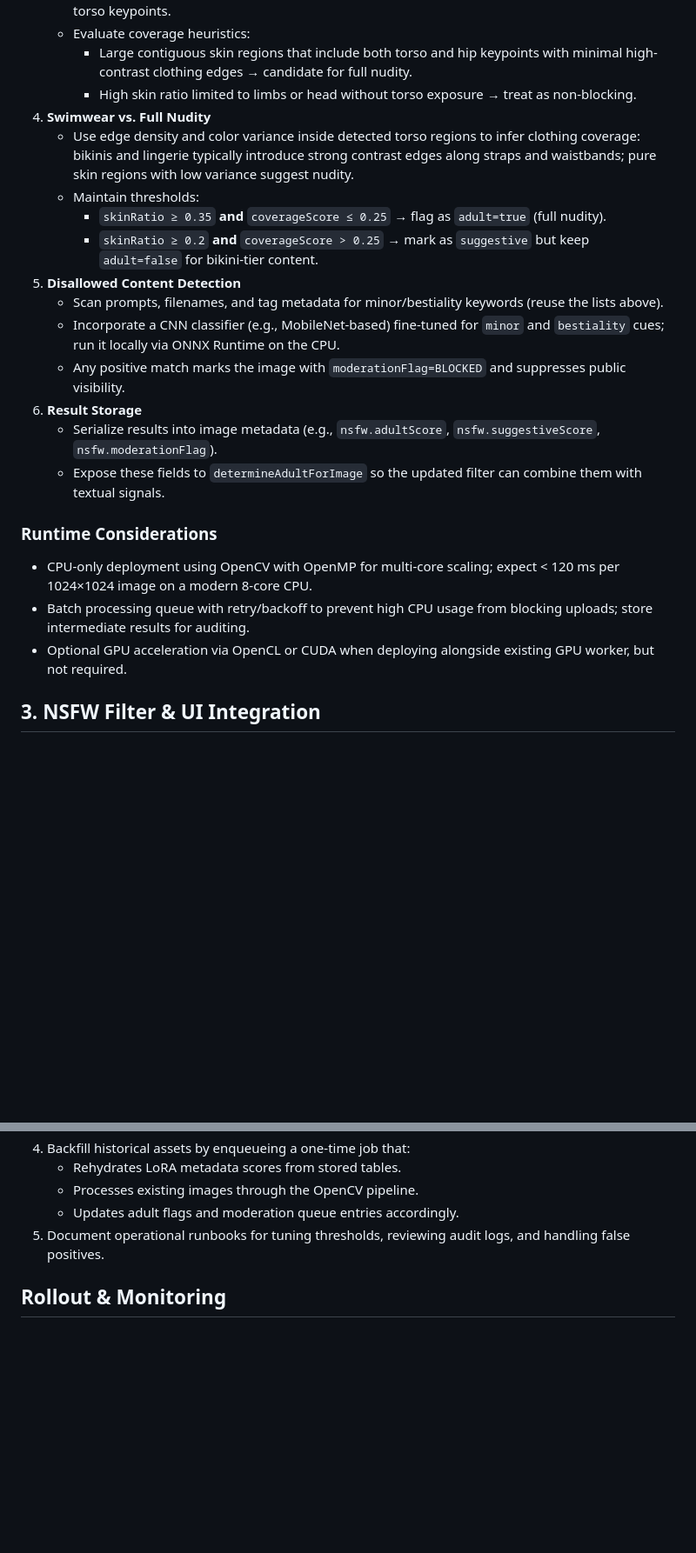
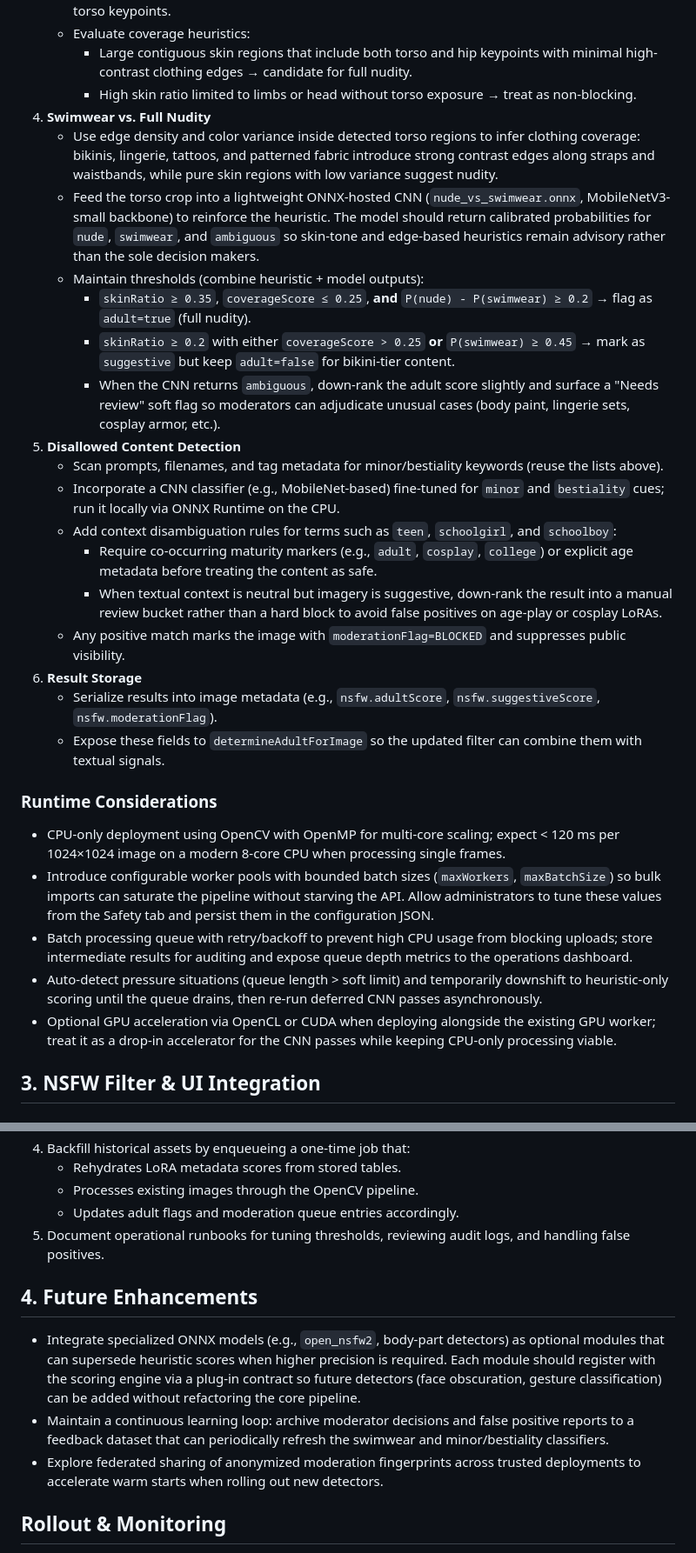
Before and after one commit to AsaTyr2018/VisionSuit, a Markdown page: docs/nsfw-deployment-plan.md, 2 parts joined by grey strips. Shown at 87% size. Rendered like a GitHub page; blank space fills up the shorter version.

Commit message:
Refine NSFW deployment roadmap

```diff
--- a/docs/nsfw-deployment-plan.md
+++ b/docs/nsfw-deployment-plan.md
@@ -68,22 +68,29 @@ Analyze uploaded images on-premise and mark explicit content automatically while
      - Large contiguous skin regions that include both torso and hip keypoints with minimal high-contrast clothing edges → candidate for full nudity.
      - High skin ratio limited to limbs or head without torso exposure → treat as non-blocking.
 4. **Swimwear vs. Full Nudity**
-   - Use edge density and color variance inside detected torso regions to infer clothing coverage: bikinis and lingerie typically introduce strong contrast edges along straps and waistbands; pure skin regions with low variance suggest nudity.
-   - Maintain thresholds:
-     - `skinRatio ≥ 0.35` **and** `coverageScore ≤ 0.25` → flag as `adult=true` (full nudity).
-     - `skinRatio ≥ 0.2` **and** `coverageScore > 0.25` → mark as `suggestive` but keep `adult=false` for bikini-tier content.
+   - Use edge density and color variance inside detected torso regions to infer clothing coverage: bikinis, lingerie, tattoos, and patterned fabric introduce strong contrast edges along straps and waistbands, while pure skin regions with low variance suggest nudity.
+   - Feed the torso crop into a lightweight ONNX-hosted CNN (`nude_vs_swimwear.onnx`, MobileNetV3-small backbone) to reinforce the heuristic. The model should return calibrated probabilities for `nude`, `swimwear`, and `ambiguous` so skin-tone and edge-based heuristics remain advisory rather than the sole decision makers.
+   - Maintain thresholds (combine heuristic + model outputs):
+     - `skinRatio ≥ 0.35`, `coverageScore ≤ 0.25`, **and** `P(nude) - P(swimwear) ≥ 0.2` → flag as `adult=true` (full nudity).
+     - `skinRatio ≥ 0.2` with either `coverageScore > 0.25` **or** `P(swimwear) ≥ 0.45` → mark as `suggestive` but keep `adult=false` for bikini-tier content.
+     - When the CNN returns `ambiguous`, down-rank the adult score slightly and surface a "Needs review" soft flag so moderators can adjudicate unusual cases (body paint, lingerie sets, cosplay armor, etc.).
 5. **Disallowed Content Detection**
    - Scan prompts, filenames, and tag metadata for minor/bestiality keywords (reuse the lists above).
    - Incorporate a CNN classifier (e.g., MobileNet-based) fine-tuned for `minor` and `bestiality` cues; run it locally via ONNX Runtime on the CPU.
+   - Add context disambiguation rules for terms such as `teen`, `schoolgirl`, and `schoolboy`:
+     - Require co-occurring maturity markers (e.g., `adult`, `cosplay`, `college`) or explicit age metadata before treating the content as safe.
+     - When textual context is neutral but imagery is suggestive, down-rank the result into a manual review bucket rather than a hard block to avoid false positives on age-play or cosplay LoRAs.
    - Any positive match marks the image with `moderationFlag=BLOCKED` and suppresses public visibility.
 6. **Result Storage**
    - Serialize results into image metadata (e.g., `nsfw.adultScore`, `nsfw.suggestiveScore`, `nsfw.moderationFlag`).
    - Expose these fields to `determineAdultForImage` so the updated filter can combine them with textual signals.
 
 ### Runtime Considerations
-- CPU-only deployment using OpenCV with OpenMP for multi-core scaling; expect < 120 ms per 1024×1024 image on a modern 8-core CPU.
-- Batch processing queue with retry/backoff to prevent high CPU usage from blocking uploads; store intermediate results for auditing.
-- Optional GPU acceleration via OpenCL or CUDA when deploying alongside existing GPU worker, but not required.
+- CPU-only deployment using OpenCV with OpenMP for multi-core scaling; expect < 120 ms per 1024×1024 image on a modern 8-core CPU when processing single frames.
+- Introduce configurable worker pools with bounded batch sizes (`maxWorkers`, `maxBatchSize`) so bulk imports can saturate the pipeline without starving the API. Allow administrators to tune these values from the Safety tab and persist them in the configuration JSON.
+- Batch processing queue with retry/backoff to prevent high CPU usage from blocking uploads; store intermediate results for auditing and expose queue depth metrics to the operations dashboard.
+- Auto-detect pressure situations (queue length > soft limit) and temporarily downshift to heuristic-only scoring until the queue drains, then re-run deferred CNN passes asynchronously.
+- Optional GPU acceleration via OpenCL or CUDA when deploying alongside the existing GPU worker; treat it as a drop-in accelerator for the CNN passes while keeping CPU-only processing viable.
 
 ## 3. NSFW Filter & UI Integration
 
@@ -120,6 +130,12 @@ Analyze uploaded images on-premise and mark explicit content automatically while
    - Updates adult flags and moderation queue entries accordingly.
 5. Document operational runbooks for tuning thresholds, reviewing audit logs, and handling false positives.
 
+## 4. Future Enhancements
+
+- Integrate specialized ONNX models (e.g., `open_nsfw2`, body-part detectors) as optional modules that can supersede heuristic scores when higher precision is required. Each module should register with the scoring engine via a plug-in contract so future detectors (face obscuration, gesture classification) can be added without refactoring the core pipeline.
+- Maintain a continuous learning loop: archive moderator decisions and false positive reports to a feedback dataset that can periodically refresh the swimwear and minor/bestiality classifiers.
+- Explore federated sharing of anonymized moderation fingerprints across trusted deployments to accelerate warm starts when rolling out new detectors.
+
 ## Rollout & Monitoring
 
 - **Staging Validation**: Deploy to a staging environment with anonymized samples representing safe, suggestive, and explicit categories. Verify pipeline latency and moderation accuracy.
```
Also changed, not shown: other parts of docs/nsfw-deployment-plan.md (+3 -0 lines), ChangeLog/changelog.md (+5 -0 lines).
